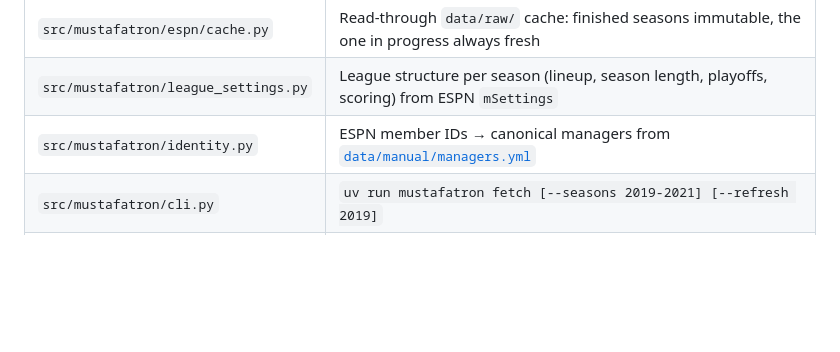
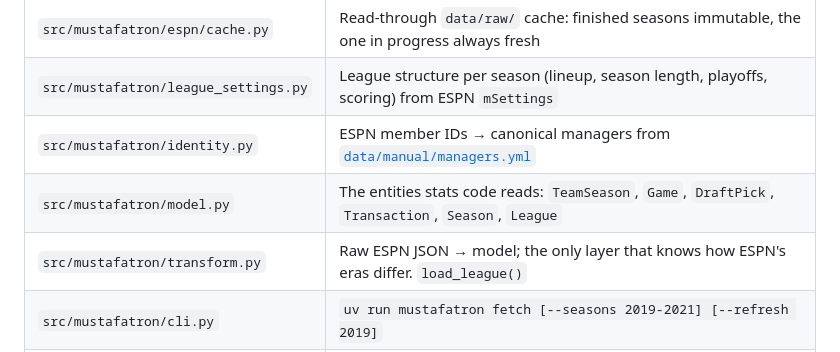
Before and after one commit to mtdickey/MustafaTron-3000, a Markdown page: README.md, the part around the change. GitHub-like rendering; blank space fills up the shorter version.

Commit message:
README: list the model and transform modules
Co-Authored-By: Claude Opus 5.5 <noreply@anthropic.com>

```diff
--- a/README.md
+++ b/README.md
@@ -35,6 +35,8 @@ changing or dropping old data. Only the in-progress season is ever refetched.
 | `src/mustafatron/espn/cache.py` | Read-through `data/raw/` cache: finished seasons immutable, the one in progress always fresh |
 | `src/mustafatron/league_settings.py` | League structure per season (lineup, season length, playoffs, scoring) from ESPN `mSettings` |
 | `src/mustafatron/identity.py` | ESPN member IDs → canonical managers from [`data/manual/managers.yml`](data/manual/managers.yml) |
+| `src/mustafatron/model.py` | The entities stats code reads: `TeamSeason`, `Game`, `DraftPick`, `Transaction`, `Season`, `League` |
+| `src/mustafatron/transform.py` | Raw ESPN JSON → model; the only layer that knows how ESPN's eras differ. `load_league()` |
 | `src/mustafatron/cli.py` | `uv run mustafatron fetch [--seasons 2019-2021] [--refresh 2019]` |
 | `src/mustafatron/pseudonymize.py` | Replaces ESPN SWIDs with stable opaque IDs before anything hits disk |
 | `src/mustafatron/legacy/` | The v1 matplotlib report code, kept until M1/M4 replace it |
```
